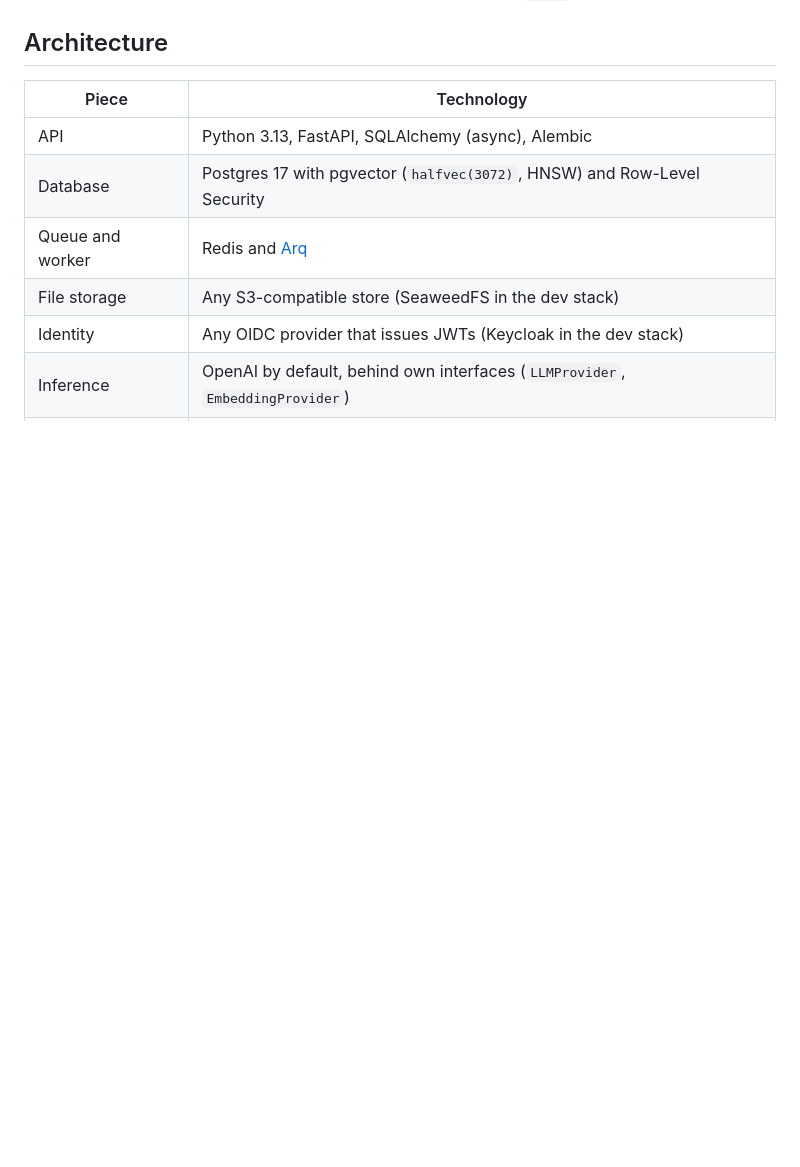
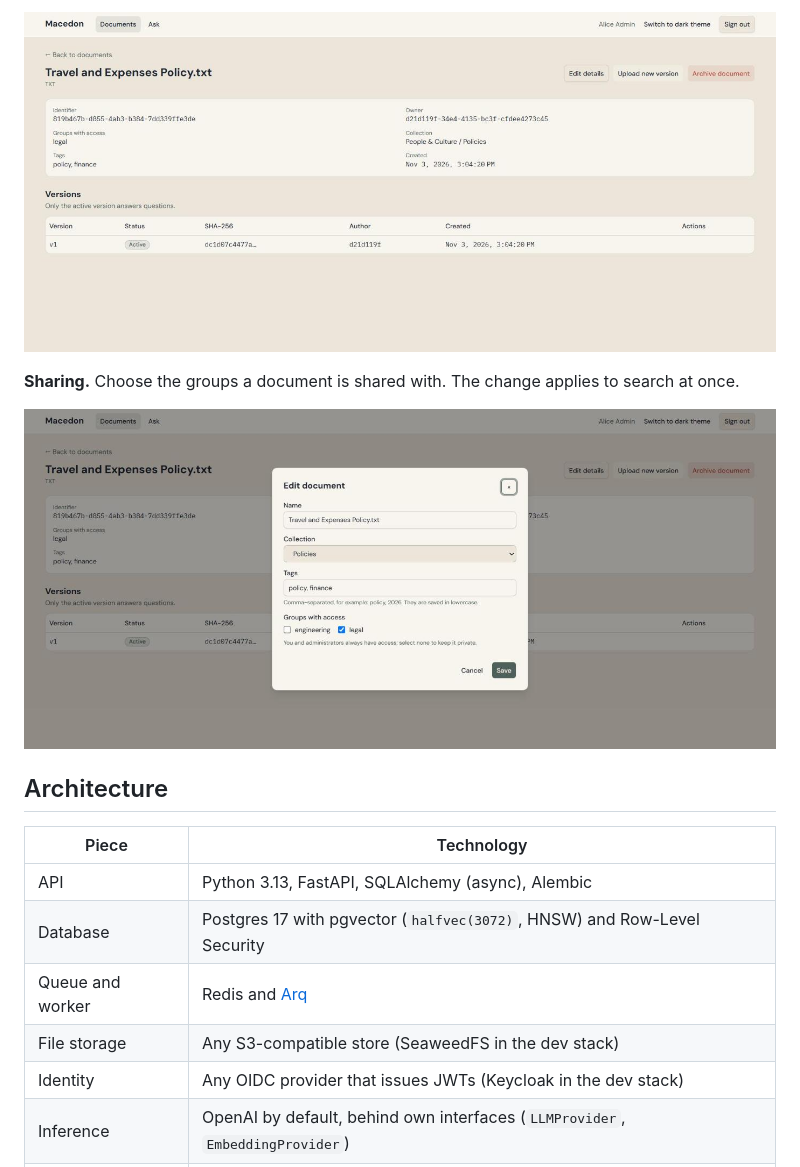
Before and after one commit to jnascimentogcc/macedon, a Markdown page: README.md, the part around one of its changes. Drawn GitHub-style; pictures changed too: docs/images/document-detail.jpg (added), docs/images/share-with-groups.jpg (added); blank space fills up the shorter version.

```diff
--- a/README.md
+++ b/README.md
@@ -31,3 +46,8 @@ Anyone adopting the project can configure other providers, and the responsibilit
+![A document with its metadata and versions](docs/images/document-detail.jpg)
+
+**Sharing.** Choose the groups a document is shared with. The change applies to search at once.
+
+![The edit dialog with the group picker](docs/images/share-with-groups.jpg)
 
 ## Architecture
 
```
Also changed, not shown: other parts of README.md (+15 -0 lines), CHANGELOG.md (+5 -0 lines), docs/images/ask.jpg (added), docs/images/documents.jpg (added), 1 other file.
